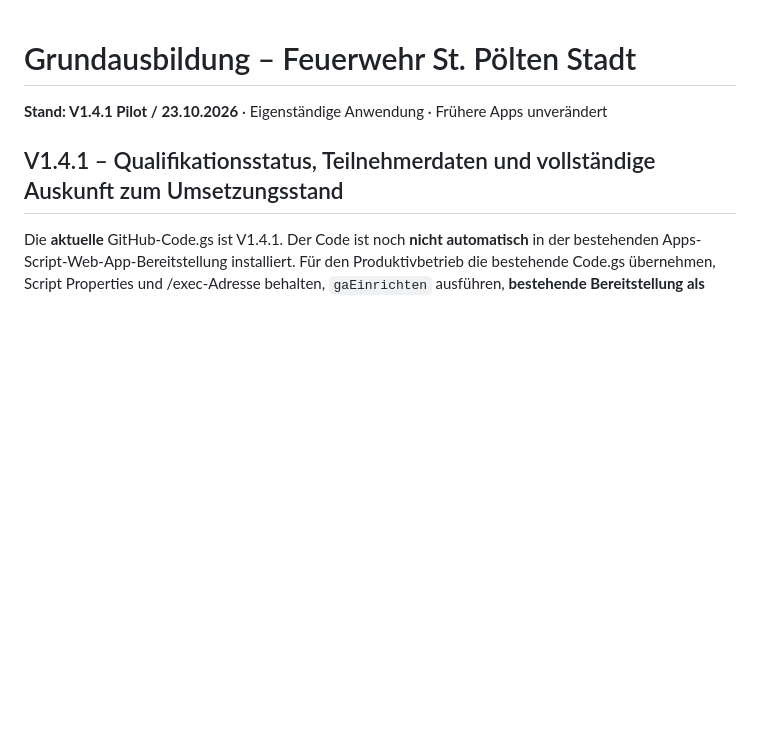
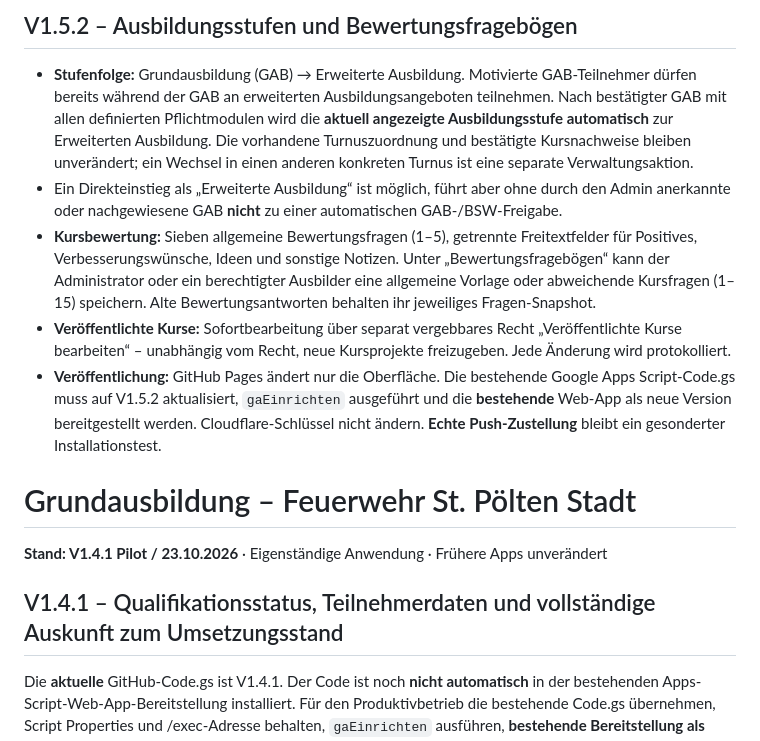
Before and after one commit to michaelmejtsky/grundausbildung, a Markdown page: README.md, the part around the change. Rendered like a GitHub page; blank space fills up the shorter version.

Commit message:
Ausbildungsstufenmodell, Fragebogen und Kursnachbearbeitung dokumentieren

```diff
--- a/README.md
+++ b/README.md
@@ -1,3 +1,11 @@
+
+## V1.5.2 – Ausbildungsstufen und Bewertungsfragebögen
+- **Stufenfolge:** Grundausbildung (GAB) → Erweiterte Ausbildung. Motivierte GAB-Teilnehmer dürfen bereits während der GAB an erweiterten Ausbildungsangeboten teilnehmen. Nach bestätigter GAB mit allen definierten Pflichtmodulen wird die **aktuell angezeigte Ausbildungsstufe automatisch** zur Erweiterten Ausbildung. Die vorhandene Turnuszuordnung und bestätigte Kursnachweise bleiben unverändert; ein Wechsel in einen anderen konkreten Turnus ist eine separate Verwaltungsaktion.
+- Ein Direkteinstieg als „Erweiterte Ausbildung“ ist möglich, führt aber ohne durch den Admin anerkannte oder nachgewiesene GAB **nicht** zu einer automatischen GAB-/BSW-Freigabe.
+- **Kursbewertung:** Sieben allgemeine Bewertungsfragen (1–5), getrennte Freitextfelder für Positives, Verbesserungswünsche, Ideen und sonstige Notizen. Unter „Bewertungsfragebögen“ kann der Administrator oder ein berechtigter Ausbilder eine allgemeine Vorlage oder abweichende Kursfragen (1–15) speichern. Alte Bewertungsantworten behalten ihr jeweiliges Fragen-Snapshot.
+- **Veröffentlichte Kurse:** Sofortbearbeitung über separat vergebbares Recht „Veröffentlichte Kurse bearbeiten“ – unabhängig vom Recht, neue Kursprojekte freizugeben. Jede Änderung wird protokolliert.
+- **Veröffentlichung:** GitHub Pages ändert nur die Oberfläche. Die bestehende Google Apps Script-Code.gs muss auf V1.5.2 aktualisiert, `gaEinrichten` ausgeführt und die **bestehende** Web-App als neue Version bereitgestellt werden. Cloudflare-Schlüssel nicht ändern. **Echte Push-Zustellung** bleibt ein gesonderter Installationstest.
+
 # Grundausbildung – Feuerwehr St. Pölten Stadt
 
 **Stand: V1.4.1 Pilot / 23.10.2026** · Eigenständige Anwendung · Frühere Apps unverändert
```
